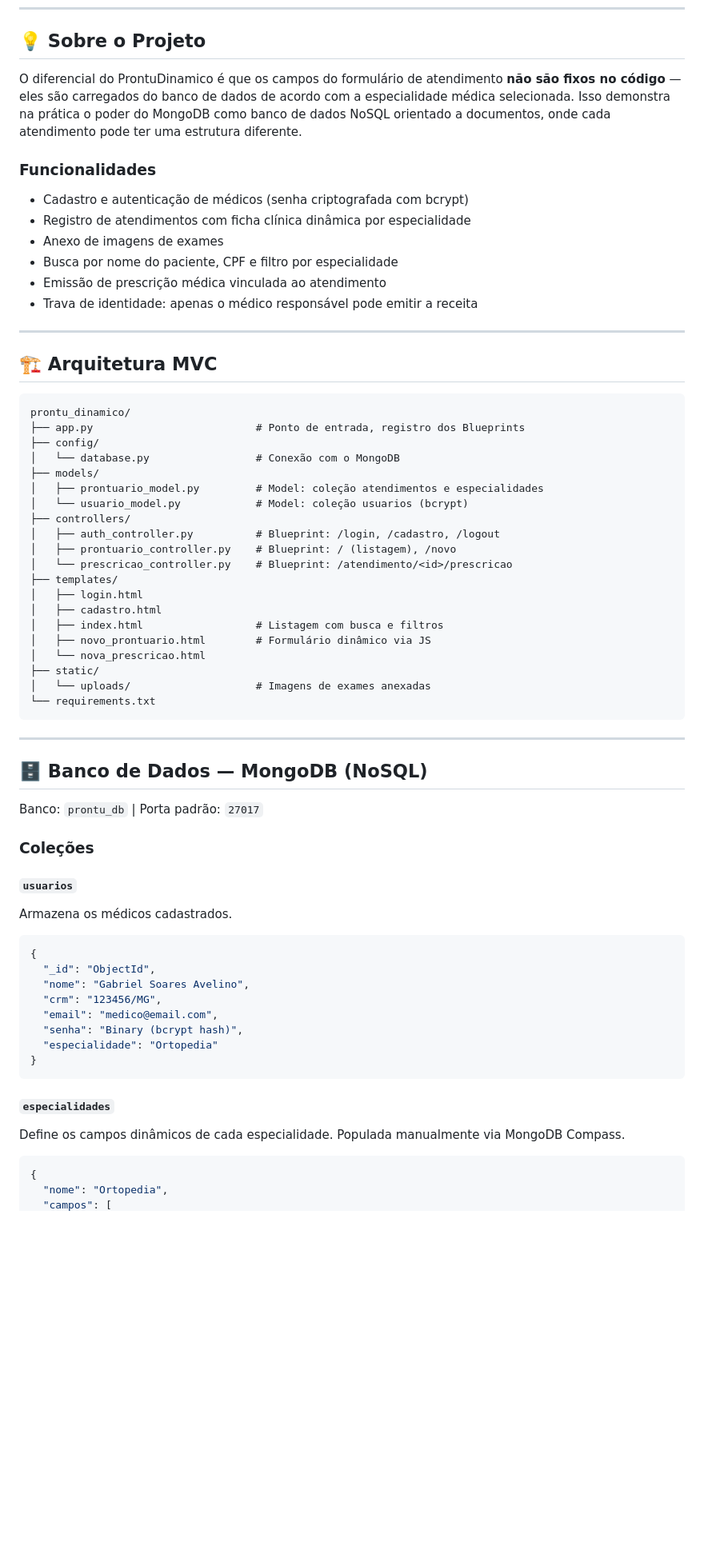
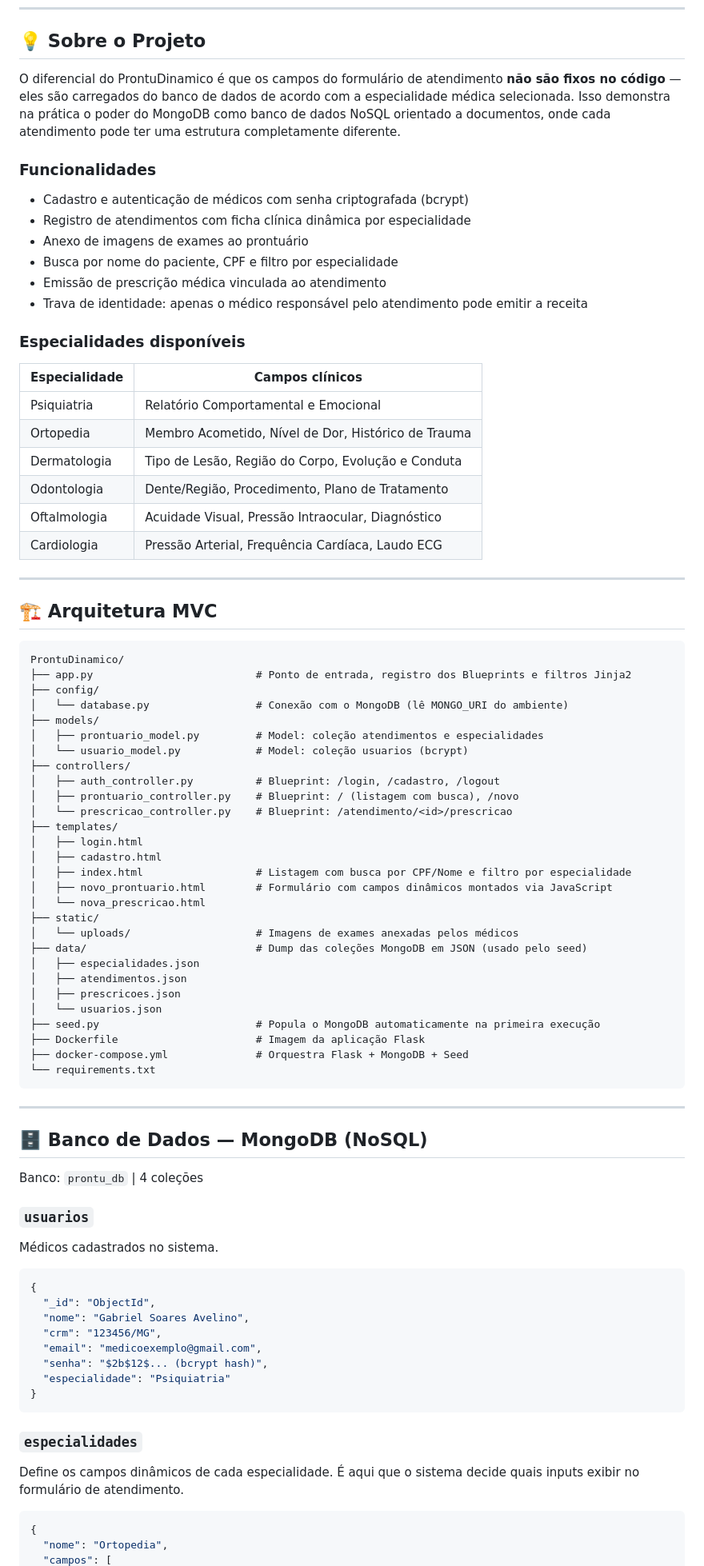
Before and after one commit to soaresavelino/ProntuDinamico, a Markdown page: README.md, the part around one of its changes. Shown at 80% size. Rendered like a GitHub page; blank space fills up the shorter version.

Commit message:
docs: atualiza README com especialidades reais, usuarios de teste, seed e estrutura completa

````diff
--- a/README.md
+++ b/README.md
@@ -6,41 +6,60 @@ Sistema de prontuário eletrônico médico com **ficha clínica dinâmica por es
 
 ## 💡 Sobre o Projeto
 
-O diferencial do ProntuDinamico é que os campos do formulário de atendimento **não são fixos no código** — eles são carregados do banco de dados de acordo com a especialidade médica selecionada. Isso demonstra na prática o poder do MongoDB como banco de dados NoSQL orientado a documentos, onde cada atendimento pode ter uma estrutura diferente.
+O diferencial do ProntuDinamico é que os campos do formulário de atendimento **não são fixos no código** — eles são carregados do banco de dados de acordo com a especialidade médica selecionada. Isso demonstra na prática o poder do MongoDB como banco de dados NoSQL orientado a documentos, onde cada atendimento pode ter uma estrutura completamente diferente.
 
 ### Funcionalidades
 
-- Cadastro e autenticação de médicos (senha criptografada com bcrypt)
+- Cadastro e autenticação de médicos com senha criptografada (bcrypt)
 - Registro de atendimentos com ficha clínica dinâmica por especialidade
-- Anexo de imagens de exames
+- Anexo de imagens de exames ao prontuário
 - Busca por nome do paciente, CPF e filtro por especialidade
 - Emissão de prescrição médica vinculada ao atendimento
-- Trava de identidade: apenas o médico responsável pode emitir a receita
+- Trava de identidade: apenas o médico responsável pelo atendimento pode emitir a receita
+
+### Especialidades disponíveis
+
+| Especialidade | Campos clínicos |
+|---|---|
+| Psiquiatria | Relatório Comportamental e Emocional |
+| Ortopedia | Membro Acometido, Nível de Dor, Histórico de Trauma |
+| Dermatologia | Tipo de Lesão, Região do Corpo, Evolução e Conduta |
+| Odontologia | Dente/Região, Procedimento, Plano de Tratamento |
+| Oftalmologia | Acuidade Visual, Pressão Intraocular, Diagnóstico |
+| Cardiologia | Pressão Arterial, Frequência Cardíaca, Laudo ECG |
 
 ---
 
 ## 🏗️ Arquitetura MVC
 
 ```
-prontu_dinamico/
-├── app.py                          # Ponto de entrada, registro dos Blueprints
+ProntuDinamico/
+├── app.py                          # Ponto de entrada, registro dos Blueprints e filtros Jinja2
 ├── config/
-│   └── database.py                 # Conexão com o MongoDB
+│   └── database.py                 # Conexão com o MongoDB (lê MONGO_URI do ambiente)
 ├── models/
 │   ├── prontuario_model.py         # Model: coleção atendimentos e especialidades
 │   └── usuario_model.py            # Model: coleção usuarios (bcrypt)
 ├── controllers/
 │   ├── auth_controller.py          # Blueprint: /login, /cadastro, /logout
-│   ├── prontuario_controller.py    # Blueprint: / (listagem), /novo
+│   ├── prontuario_controller.py    # Blueprint: / (listagem com busca), /novo
 │   └── prescricao_controller.py    # Blueprint: /atendimento/<id>/prescricao
 ├── templates/
 │   ├── login.html
 │   ├── cadastro.html
-│   ├── index.html                  # Listagem com busca e filtros
-│   ├── novo_prontuario.html        # Formulário dinâmico via JS
+│   ├── index.html                  # Listagem com busca por CPF/Nome e filtro por especialidade
+│   ├── novo_prontuario.html        # Formulário com campos dinâmicos montados via JavaScript
 │   └── nova_prescricao.html
 ├── static/
-│   └── uploads/                    # Imagens de exames anexadas
+│   └── uploads/                    # Imagens de exames anexadas pelos médicos
+├── data/                           # Dump das coleções MongoDB em JSON (usado pelo seed)
+│   ├── especialidades.json
+│   ├── atendimentos.json
+│   ├── prescricoes.json
+│   └── usuarios.json
+├── seed.py                         # Popula o MongoDB automaticamente na primeira execução
+├── Dockerfile                      # Imagem da aplicação Flask
+├── docker-compose.yml              # Orquestra Flask + MongoDB + Seed
 └── requirements.txt
 ```
 
@@ -48,25 +67,23 @@ prontu_dinamico/
 
 ## 🗄️ Banco de Dados — MongoDB (NoSQL)
 
-Banco: `prontu_db` | Porta padrão: `27017`
+Banco: `prontu_db` | 4 coleções
 
-### Coleções
-
-#### `usuarios`
-Armazena os médicos cadastrados.
+### `usuarios`
+Médicos cadastrados no sistema.
 ```json
 {
   "_id": "ObjectId",
   "nome": "Gabriel Soares Avelino",
   "crm": "123456/MG",
-  "email": "medico@email.com",
-  "senha": "Binary (bcrypt hash)",
-  "especialidade": "Ortopedia"
+  "email": "medicoexemplo@gmail.com",
+  "senha": "$2b$12$... (bcrypt hash)",
+  "especialidade": "Psiquiatria"
 }
 ```
 
-#### `especialidades`
-Define os campos dinâmicos de cada especialidade. Populada manualmente via MongoDB Compass.
+### `especialidades`
+Define os campos dinâmicos de cada especialidade. É aqui que o sistema decide quais inputs exibir no formulário de atendimento.
 ```json
 {
   "nome": "Ortopedia",
````
Also changed, not shown: other parts of README.md (+63 -120 lines).
